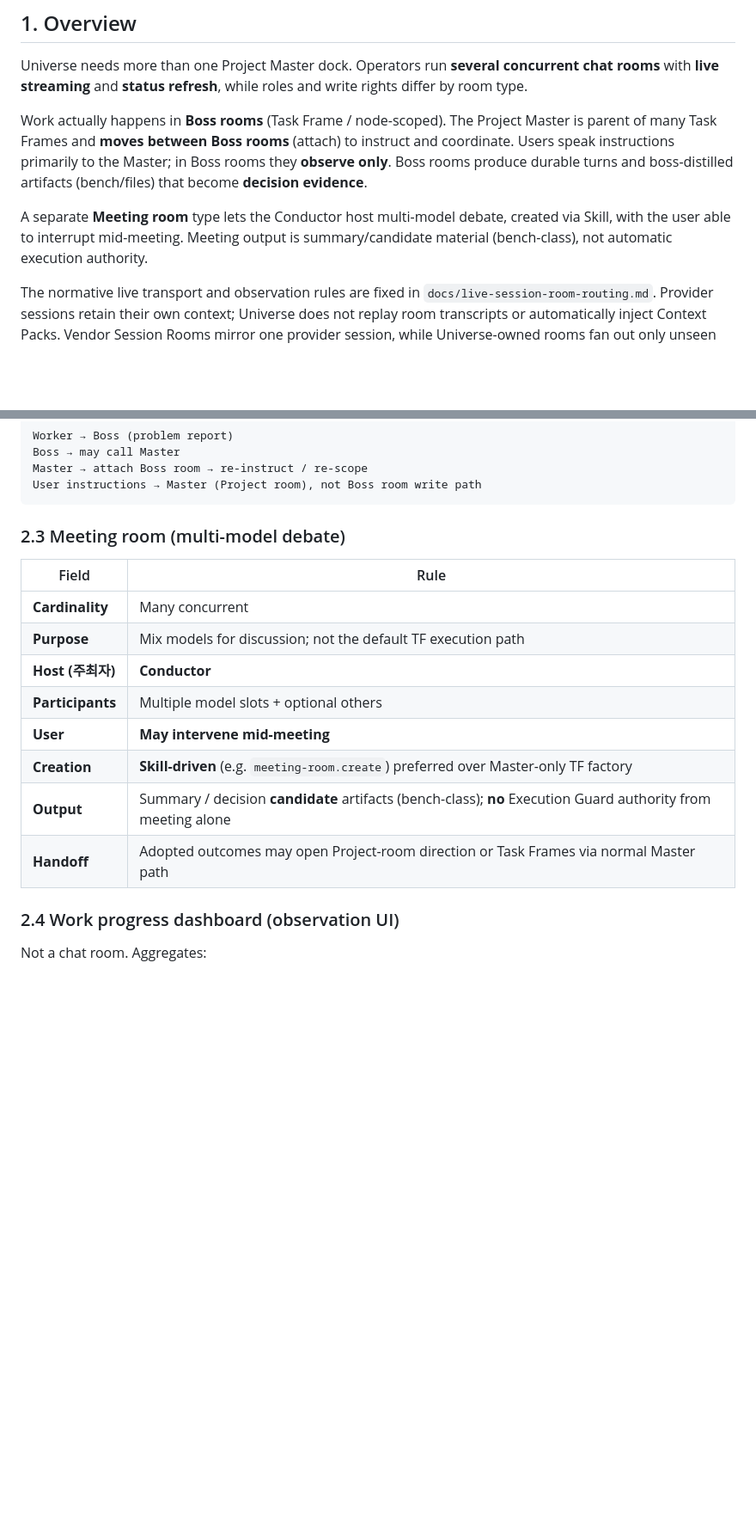
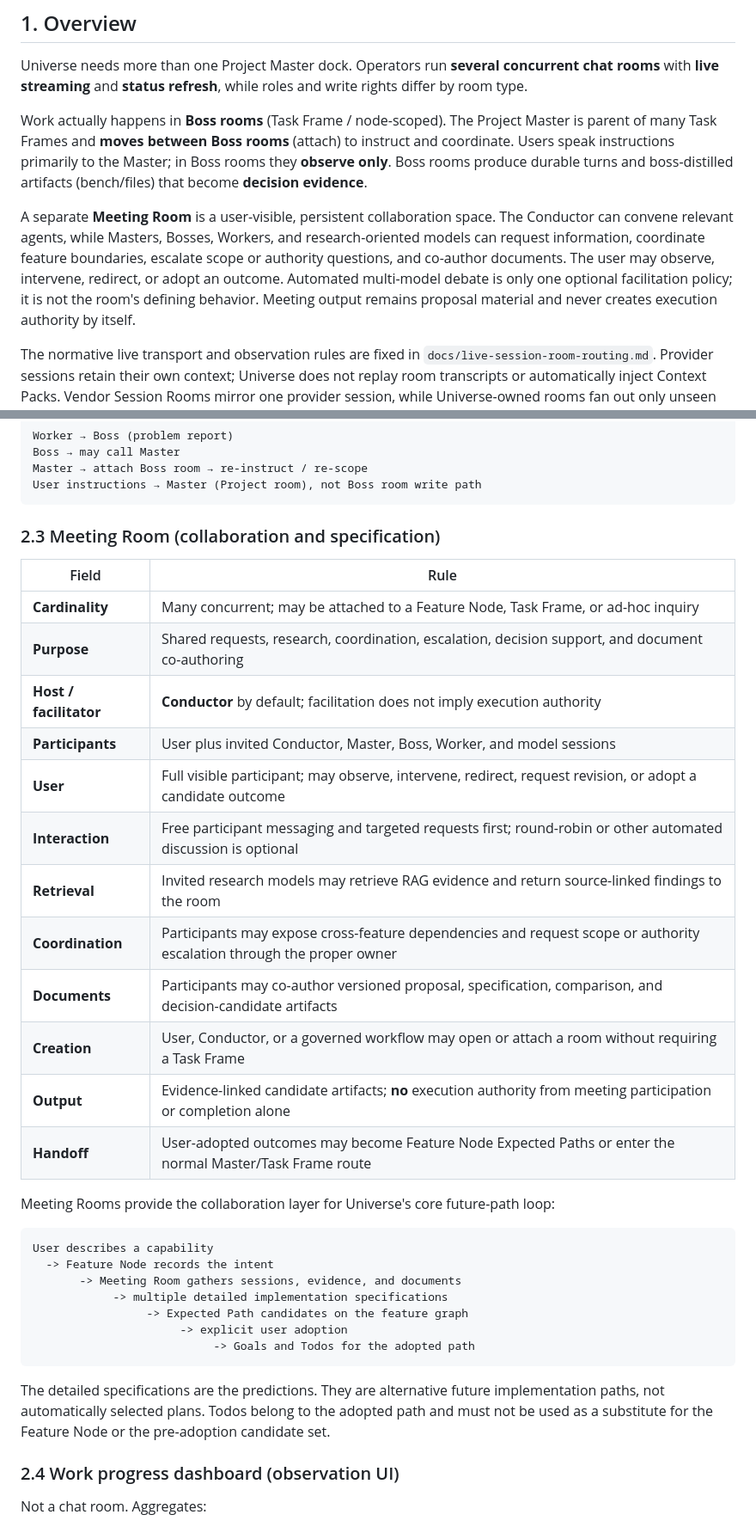
Before and after one commit to konezero/universe, a Markdown page: docs/multi-room-chat-architecture.md, 2 parts joined by grey strips. Shown at 86% size. Rendered like a GitHub page; blank space fills up the shorter version.

````diff
--- a/docs/multi-room-chat-architecture.md
+++ b/docs/multi-room-chat-architecture.md
@@ -22,9 +22,14 @@ instruct and coordinate. Users speak instructions primarily to the Master; in Bo
 rooms they **observe only**. Boss rooms produce durable turns and boss-distilled
 artifacts (bench/files) that become **decision evidence**.
 
-A separate **Meeting room** type lets the Conductor host multi-model debate,
-created via Skill, with the user able to interrupt mid-meeting. Meeting output is
-summary/candidate material (bench-class), not automatic execution authority.
+A separate **Meeting Room** is a user-visible, persistent collaboration space.
+The Conductor can convene relevant agents, while Masters, Bosses, Workers, and
+research-oriented models can request information, coordinate feature boundaries,
+escalate scope or authority questions, and co-author documents. The user may
+observe, intervene, redirect, or adopt an outcome. Automated multi-model debate is
+only one optional facilitation policy; it is not the room's defining behavior.
+Meeting output remains proposal material and never creates execution authority by
+itself.
 
 The normative live transport and observation rules are fixed in
 `docs/live-session-room-routing.md`. Provider sessions retain their own context;
@@ -78,18 +83,40 @@ Master → attach Boss room → re-instruct / re-scope
 User instructions → Master (Project room), not Boss room write path
 ```
 
-### 2.3 Meeting room (multi-model debate)
+### 2.3 Meeting Room (collaboration and specification)
 
 | Field | Rule |
 |-------|------|
-| **Cardinality** | Many concurrent |
-| **Purpose** | Mix models for discussion; not the default TF execution path |
-| **Host (주최자)** | **Conductor** |
-| **Participants** | Multiple model slots + optional others |
-| **User** | **May intervene mid-meeting** |
-| **Creation** | **Skill-driven** (e.g. `meeting-room.create`) preferred over Master-only TF factory |
-| **Output** | Summary / decision **candidate** artifacts (bench-class); **no** Execution Guard authority from meeting alone |
-| **Handoff** | Adopted outcomes may open Project-room direction or Task Frames via normal Master path |
+| **Cardinality** | Many concurrent; may be attached to a Feature Node, Task Frame, or ad-hoc inquiry |
+| **Purpose** | Shared requests, research, coordination, escalation, decision support, and document co-authoring |
+| **Host / facilitator** | **Conductor** by default; facilitation does not imply execution authority |
+| **Participants** | User plus invited Conductor, Master, Boss, Worker, and model sessions |
+| **User** | Full visible participant; may observe, intervene, redirect, request revision, or adopt a candidate outcome |
+| **Interaction** | Free participant messaging and targeted requests first; round-robin or other automated discussion is optional |
+| **Retrieval** | Invited research models may retrieve RAG evidence and return source-linked findings to the room |
+| **Coordination** | Participants may expose cross-feature dependencies and request scope or authority escalation through the proper owner |
+| **Documents** | Participants may co-author versioned proposal, specification, comparison, and decision-candidate artifacts |
+| **Creation** | User, Conductor, or a governed workflow may open or attach a room without requiring a Task Frame |
+| **Output** | Evidence-linked candidate artifacts; **no** execution authority from meeting participation or completion alone |
+| **Handoff** | User-adopted outcomes may become Feature Node Expected Paths or enter the normal Master/Task Frame route |
+
+Meeting Rooms provide the collaboration layer for Universe's core future-path
+loop:
+
+```text
+User describes a capability
+  -> Feature Node records the intent
+       -> Meeting Room gathers sessions, evidence, and documents
+            -> multiple detailed implementation specifications
+                 -> Expected Path candidates on the feature graph
+                      -> explicit user adoption
+                           -> Goals and Todos for the adopted path
+```
+
+The detailed specifications are the predictions. They are alternative future
+implementation paths, not automatically selected plans. Todos belong to the
+adopted path and must not be used as a substitute for the Feature Node or the
+pre-adoption candidate set.
 
 ### 2.4 Work progress dashboard (observation UI)
 
````
Also changed, not shown: README.md (+31 -0 lines).
